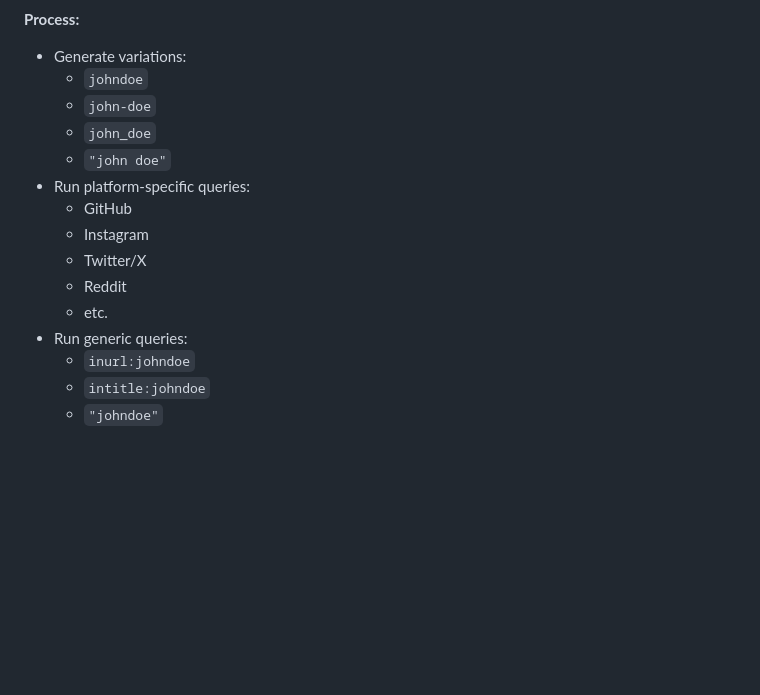
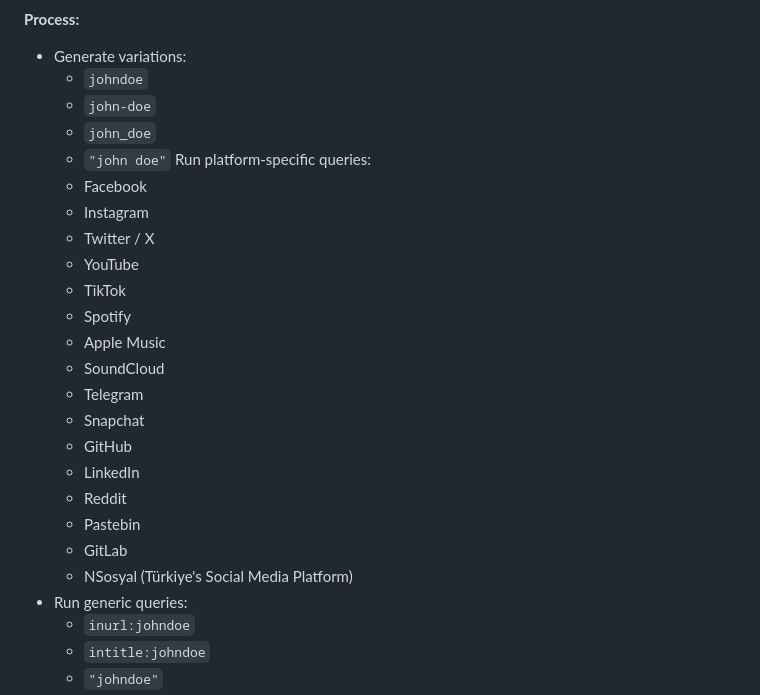
Before and after one commit to bulentdurusoy/CTI-DORK-GO, a Markdown page: README.md, the part around the change. GitHub-like rendering; blank space fills up the shorter version.

Commit message:
readme.md updated v2

```diff
--- a/README.md
+++ b/README.md
@@ -131,12 +131,23 @@ johndoe
   - `john-doe`
   - `john_doe`
   - `"john doe"`
-- Run platform-specific queries:
+Run platform-specific queries:
+  - Facebook
+  - Instagram
+  - Twitter / X
+  - YouTube
+  - TikTok
+  - Spotify
+  - Apple Music
+  - SoundCloud
+  - Telegram
+  - Snapchat
   - GitHub
-  - Instagram
-  - Twitter/X
+  - LinkedIn
   - Reddit
-  - etc.
+  - Pastebin
+  - GitLab
+  - NSosyal (Türkiye's Social Media Platform)
 - Run generic queries:
   - `inurl:johndoe`
   - `intitle:johndoe`
```
